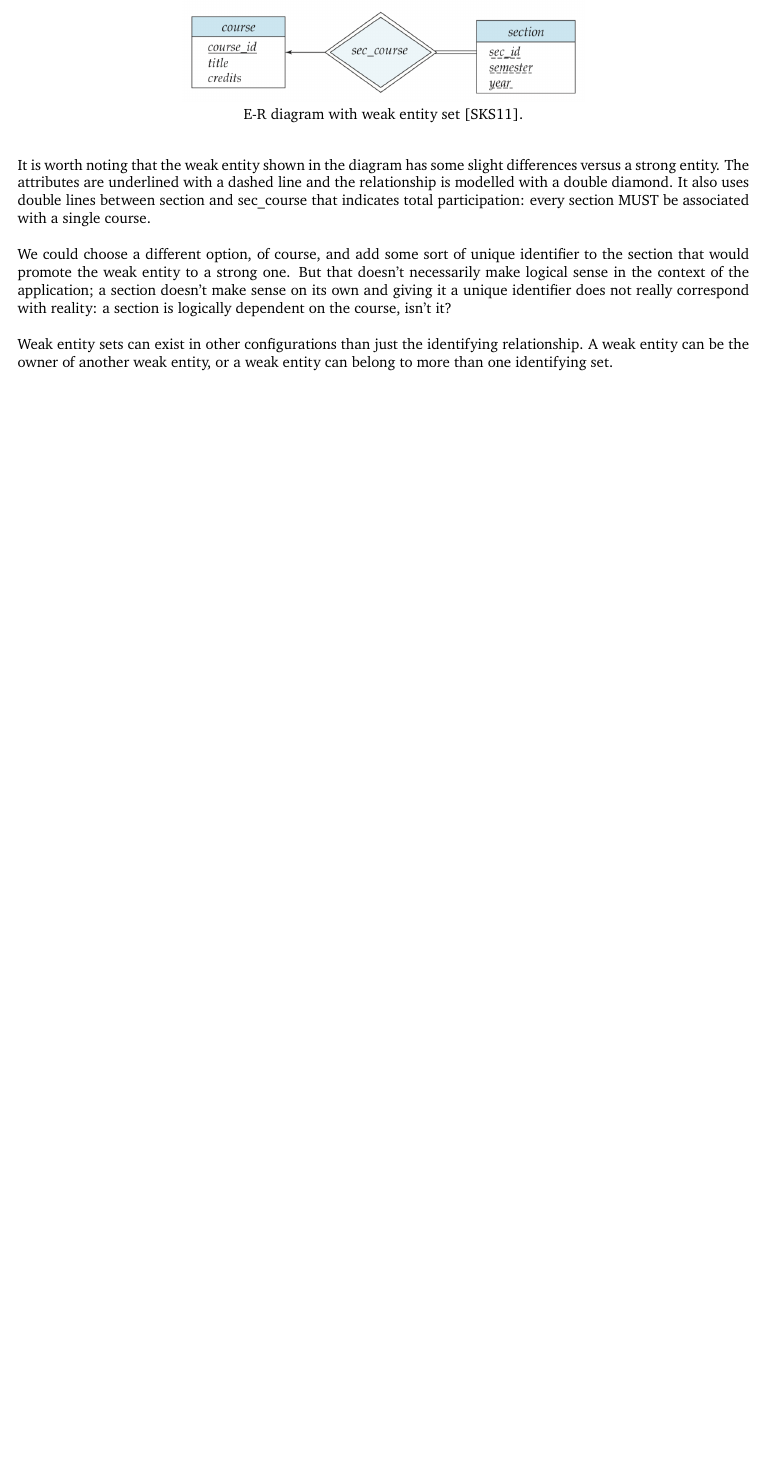
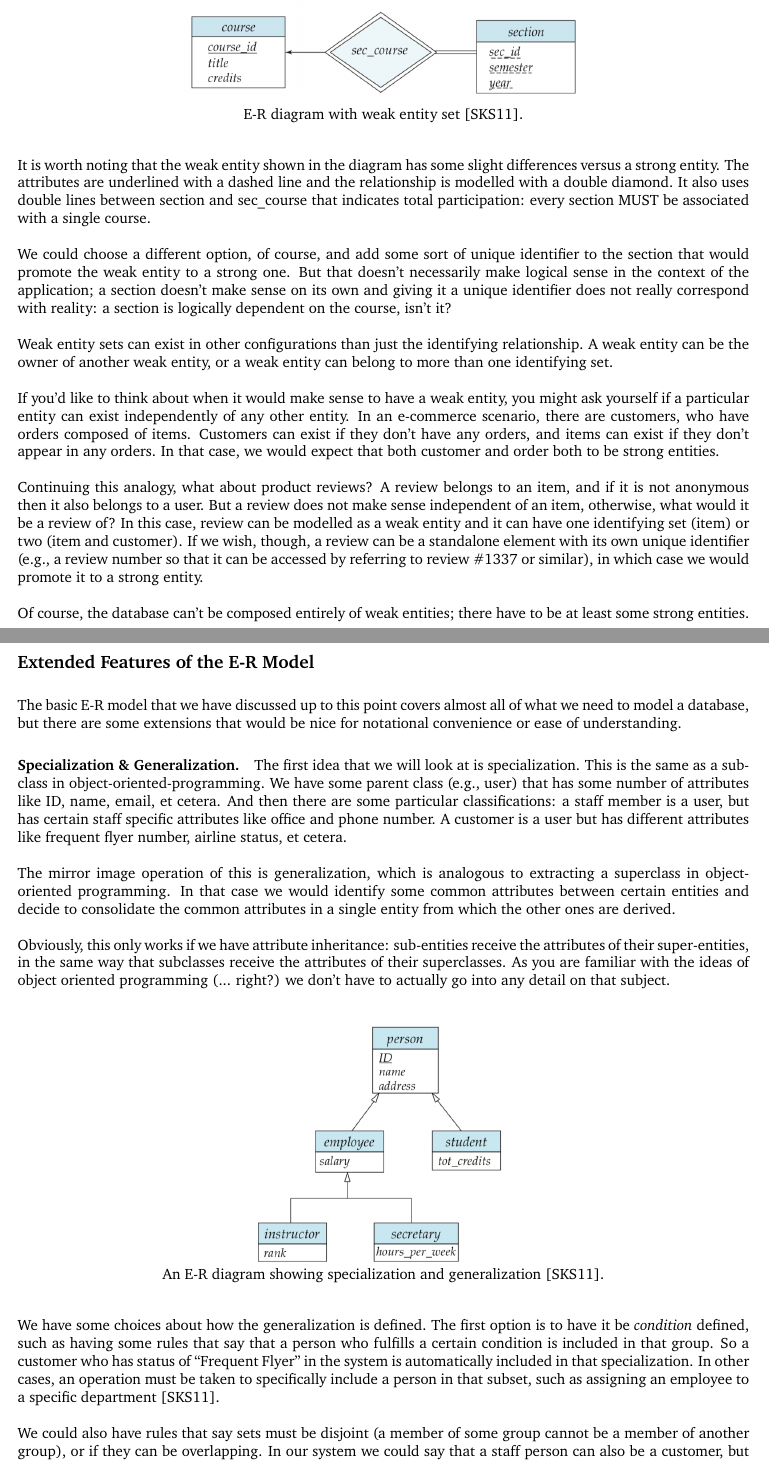
Before and after one commit to jzarnett/ece356, a LaTeX document (lectures/L07.tex): part of page 3 of 3 before the commit and two parts of pages 3 and 4 of 5 after it, the two joined at a grey line, cut so that both start at the same text, the shorter picture padded with empty space. Compiled offline with pdfLaTeX.

Commit message:
L7 gets another page

```diff
--- a/lectures/L07.tex
+++ b/lectures/L07.tex
@@ -72,4 +72,26 @@ We could choose a different option, of course, and add some sort of unique ident
 
 Weak entity sets can exist in other configurations than just the identifying relationship. A weak entity can be the owner of another weak entity, or a weak entity can belong to more than one identifying set.
 
+If you'd like to think about when it would make sense to have a weak entity, you might ask yourself if a particular entity can exist independently of any other entity. In an e-commerce scenario, there are customers, who have orders composed of items. Customers can exist if they don't have any orders, and items can exist if they don't appear in any orders. In that case, we would expect that both customer and order both to be strong entities.
 
+Continuing this analogy, what about product reviews? A review belongs to an item, and if it is not anonymous then it also belongs to a user. But a review does not make sense independent of an item, otherwise, what would it be a review of? In this case, review can be modelled as a weak entity and it can have one identifying set (item) or two (item and customer). If we wish, though, a review can be a standalone element with its own unique identifier (e.g., a review number so that it can be accessed by referring to review \#1337 or similar), in which case we would promote it to a strong entity.
+
+Of course, the database can't be composed entirely of weak entities; there have to be at least some strong entities.
+
+\subsection*{Extended Features of the E-R Model}
+The basic E-R model that we have discussed up to this point covers almost all of what we need to model a database, but there are some extensions that would be nice for notational convenience or ease of understanding.
+
+\paragraph{Specialization \& Generalization.} The first idea that we will look at is specialization. This is the same as a subclass in object-oriented-programming. We have some parent class (e.g., user) that has some number of attributes like ID, name, email, et cetera. And then there are some particular classifications: a staff member is a user, but has certain staff specific attributes like office and phone number. A customer is a user but has different attributes like frequent flyer number, airline status, et cetera.
+
+The mirror image operation of this is generalization, which is analogous to extracting a superclass in object-oriented programming. In that case we would identify some common attributes between certain entities and decide to consolidate the common attributes in a single entity from which the other ones are derived.
+
+Obviously, this only works if we have attribute inheritance: sub-entities receive the attributes of their super-entities, in the same way that subclasses receive the attributes of their superclasses. As you are familiar with the ideas of object oriented programming (... right?) we don't have to actually go into any detail on that subject.
+
+\begin{center}
+\includegraphics[width=0.35\textwidth]{images/specialization-generalization}\\
+An E-R diagram showing specialization and generalization~\cite{dsc}.
+\end{center}
+
+We have some choices about how the generalization is defined. The first option is to have it be \textit{condition} defined, such as having some rules that say that a person who fulfills a certain condition is included in that group. So a customer who has status of ``Frequent Flyer'' in the system is automatically included in that specialization. In other cases, an operation must be taken to specifically include a person in that subset, such as assigning an employee to a specific department~\cite{dsc}.
+
+We could also have rules that say sets must be disjoint (a member of some group cannot be a member of another group), or if they can be overlapping. In our system we could say that a staff person can also be a customer, but that is specific  to the domain we are discussing.
@@ -76,3 +108,5 @@ Weak entity sets can exist in other configurations than just the identifying rel
+E-R diagram with complex relationship without (left) and with (right) aggregation~\cite{dsc}.
+\end{center}
 
 \input{bibliography.tex}
 
```
Also changed, not shown: lectures/L07.pdf, lectures/images/aggregation.png (added), lectures/images/specialization-generalization.png (added), lectures/images/unaggregated.png (added), lectures/L07.tex (10 more changed lines).
